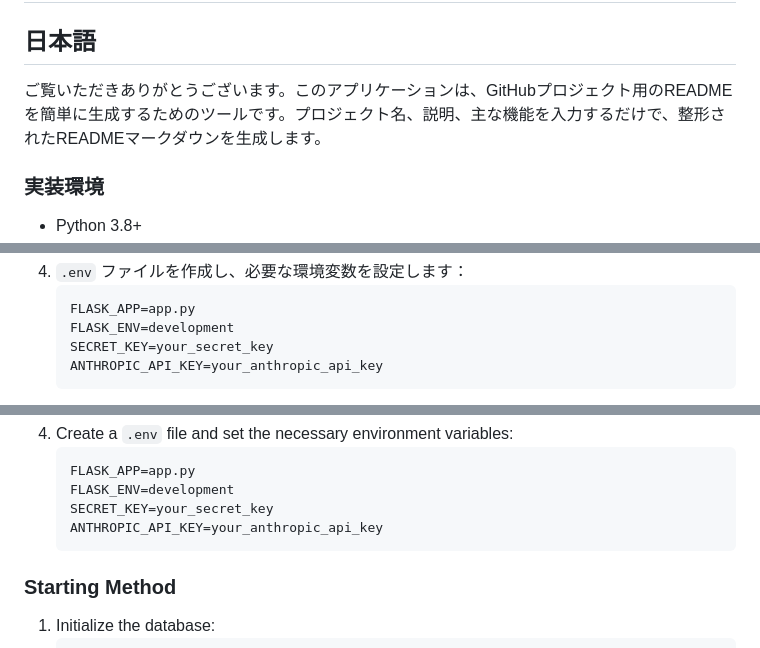
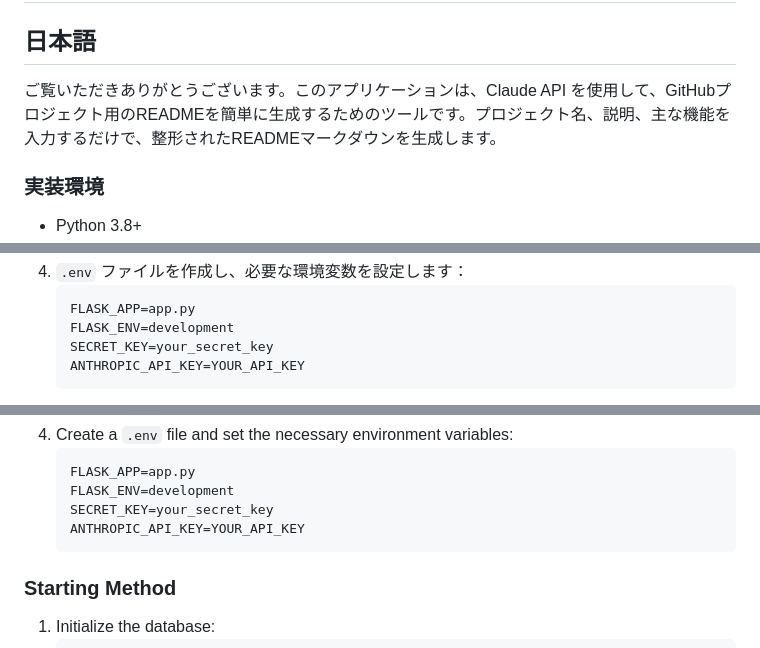
Before and after one commit to paraccoli/README-GeneratorApp, a Markdown page: README.md, 3 parts joined by grey strips. Drawn GitHub-style.

````diff
--- a/README.md
+++ b/README.md
@@ -2,7 +2,7 @@
 
 ## 日本語
 
-ご覧いただきありがとうございます。このアプリケーションは、GitHubプロジェクト用のREADMEを簡単に生成するためのツールです。プロジェクト名、説明、主な機能を入力するだけで、整形されたREADMEマークダウンを生成します。
+ご覧いただきありがとうございます。このアプリケーションは、Claude API を使用して、GitHubプロジェクト用のREADMEを簡単に生成するためのツールです。プロジェクト名、説明、主な機能を入力するだけで、整形されたREADMEマークダウンを生成します。
 
 ### 実装環境
 - Python 3.8+
@@ -58,5 +58,5 @@ README-Generator/
    FLASK_APP=app.py
    FLASK_ENV=development
    SECRET_KEY=your_secret_key
-   ANTHROPIC_API_KEY=your_anthropic_api_key
+   ANTHROPIC_API_KEY=YOUR_API_KEY
    ```
@@ -133,7 +136,7 @@ README-Generator/
    FLASK_APP=app.py
    FLASK_ENV=development
    SECRET_KEY=your_secret_key
-   ANTHROPIC_API_KEY=your_anthropic_api_key
+   ANTHROPIC_API_KEY=YOUR_API_KEY
    ```
 
 ### Starting Method
````
Also changed, not shown: other parts of README.md (+3 -0 lines).
